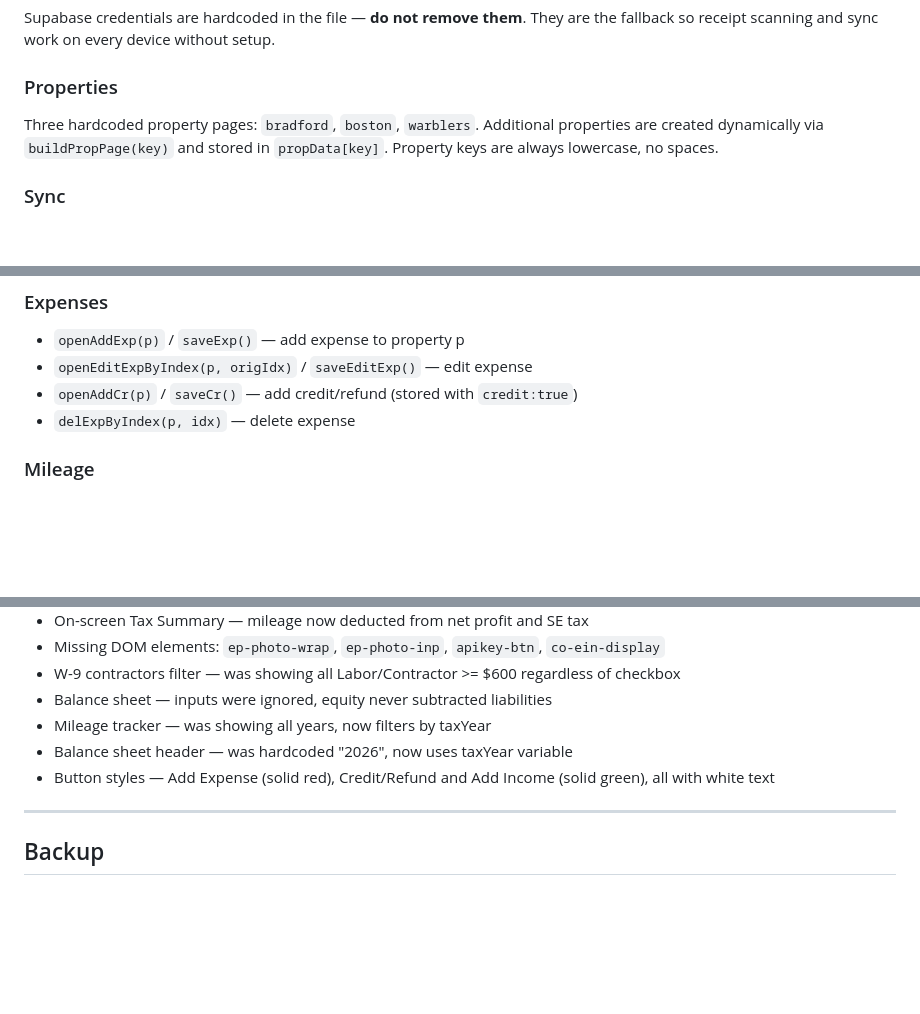
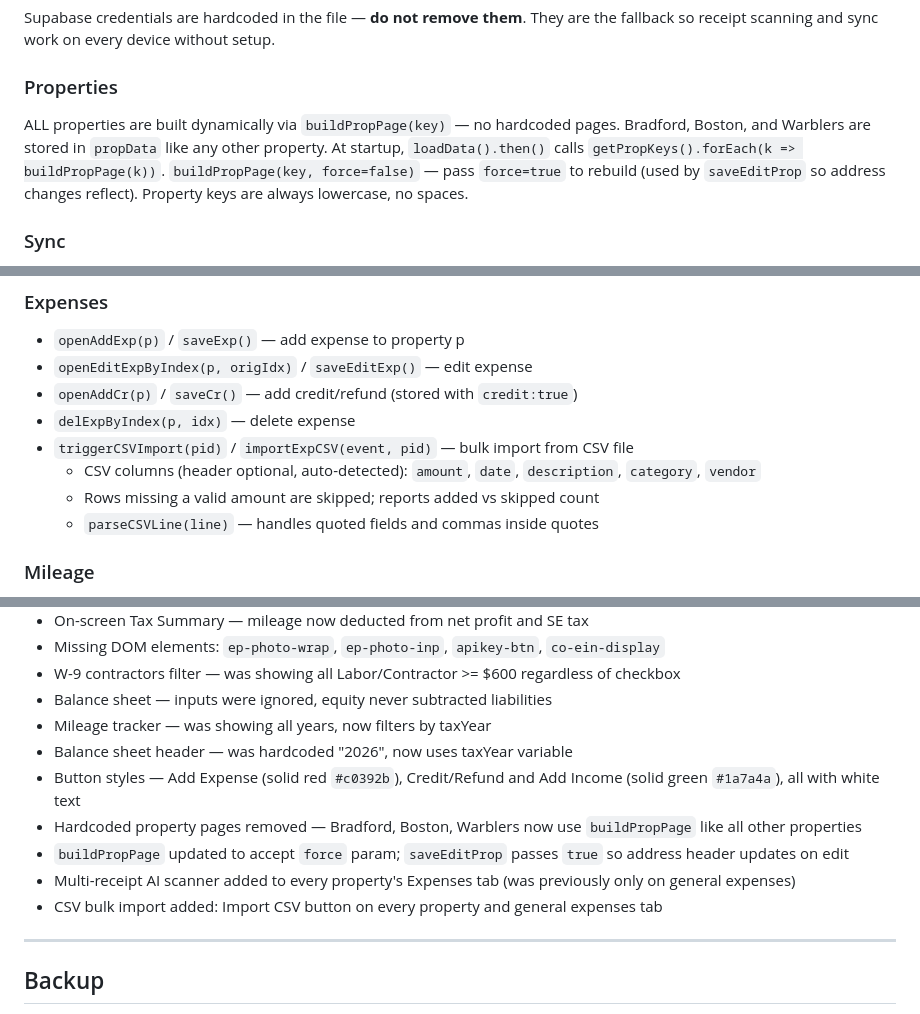
Before and after one commit to tml828/apex-homes, a Markdown page: CLAUDE.md, 3 parts joined by grey strips. Drawn GitHub-style; blank space fills up the shorter version.

Commit message:
Update CLAUDE.md with all recent changes
Documents: dynamic property pages, CSV import, multi-receipt scanner
on all property tabs, buildPropPage force-rebuild, auto-crop receipt.

https://claude.ai/code/session_01HGSx1xxKm7pTAG851RVrL4

```diff
--- a/CLAUDE.md
+++ b/CLAUDE.md
@@ -26,8 +26,10 @@ window._mileage — mileage trip log array
 Supabase credentials are hardcoded in the file — **do not remove them**. They are the fallback so receipt scanning and sync work on every device without setup.
 
 ### Properties
-Three hardcoded property pages: `bradford`, `boston`, `warblers`.
-Additional properties are created dynamically via `buildPropPage(key)` and stored in `propData[key]`.
+ALL properties are built dynamically via `buildPropPage(key)` — no hardcoded pages.
+Bradford, Boston, and Warblers are stored in `propData` like any other property.
+At startup, `loadData().then()` calls `getPropKeys().forEach(k => buildPropPage(k))`.
+`buildPropPage(key, force=false)` — pass `force=true` to rebuild (used by `saveEditProp` so address changes reflect).
 Property keys are always lowercase, no spaces.
 
 ### Sync
@@ -87,6 +89,10 @@ Property keys are always lowercase, no spaces.
 - `openEditExpByIndex(p, origIdx)` / `saveEditExp()` — edit expense
 - `openAddCr(p)` / `saveCr()` — add credit/refund (stored with `credit:true`)
 - `delExpByIndex(p, idx)` — delete expense
+- `triggerCSVImport(pid)` / `importExpCSV(event, pid)` — bulk import from CSV file
+  - CSV columns (header optional, auto-detected): `amount`, `date`, `description`, `category`, `vendor`
+  - Rows missing a valid amount are skipped; reports added vs skipped count
+  - `parseCSVLine(line)` — handles quoted fields and commas inside quotes
 
 ### Mileage
 - `addMileage()` — logs a trip to `window._mileage`
@@ -159,7 +169,11 @@ Property keys are always lowercase, no spaces.
 - Balance sheet — inputs were ignored, equity never subtracted liabilities
 - Mileage tracker — was showing all years, now filters by taxYear
 - Balance sheet header — was hardcoded "2026", now uses taxYear variable
-- Button styles — Add Expense (solid red), Credit/Refund and Add Income (solid green), all with white text
+- Button styles — Add Expense (solid red `#c0392b`), Credit/Refund and Add Income (solid green `#1a7a4a`), all with white text
+- Hardcoded property pages removed — Bradford, Boston, Warblers now use `buildPropPage` like all other properties
+- `buildPropPage` updated to accept `force` param; `saveEditProp` passes `true` so address header updates on edit
+- Multi-receipt AI scanner added to every property's Expenses tab (was previously only on general expenses)
+- CSV bulk import added: Import CSV button on every property and general expenses tab
 
 ---
 
```
Also changed, not shown: other parts of CLAUDE.md (+4 -0 lines).
